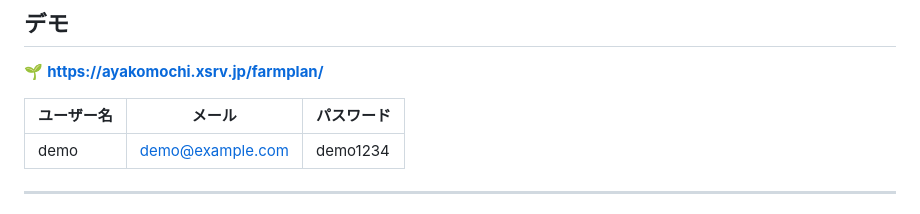
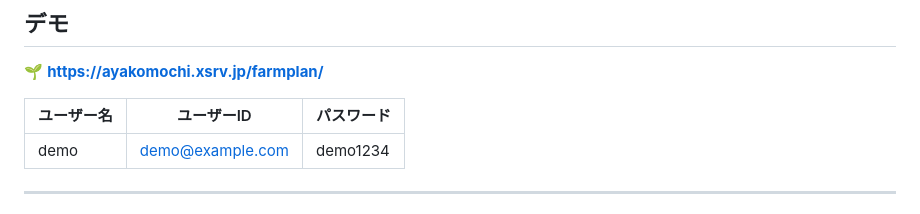
Before and after one commit to aya-k-o/FarmPlan, a Markdown page: README.md, the part around the change. Rendered like a GitHub page.

```diff
--- a/README.md
+++ b/README.md
@@ -8,7 +8,7 @@
 
 🌱 **https://ayakomochi.xsrv.jp/farmplan/**
 
-| ユーザー名 | メール | パスワード |
+| ユーザー名 | ユーザーID | パスワード |
 |---|---|---|
 | demo | demo@example.com | demo1234 |
 
```
